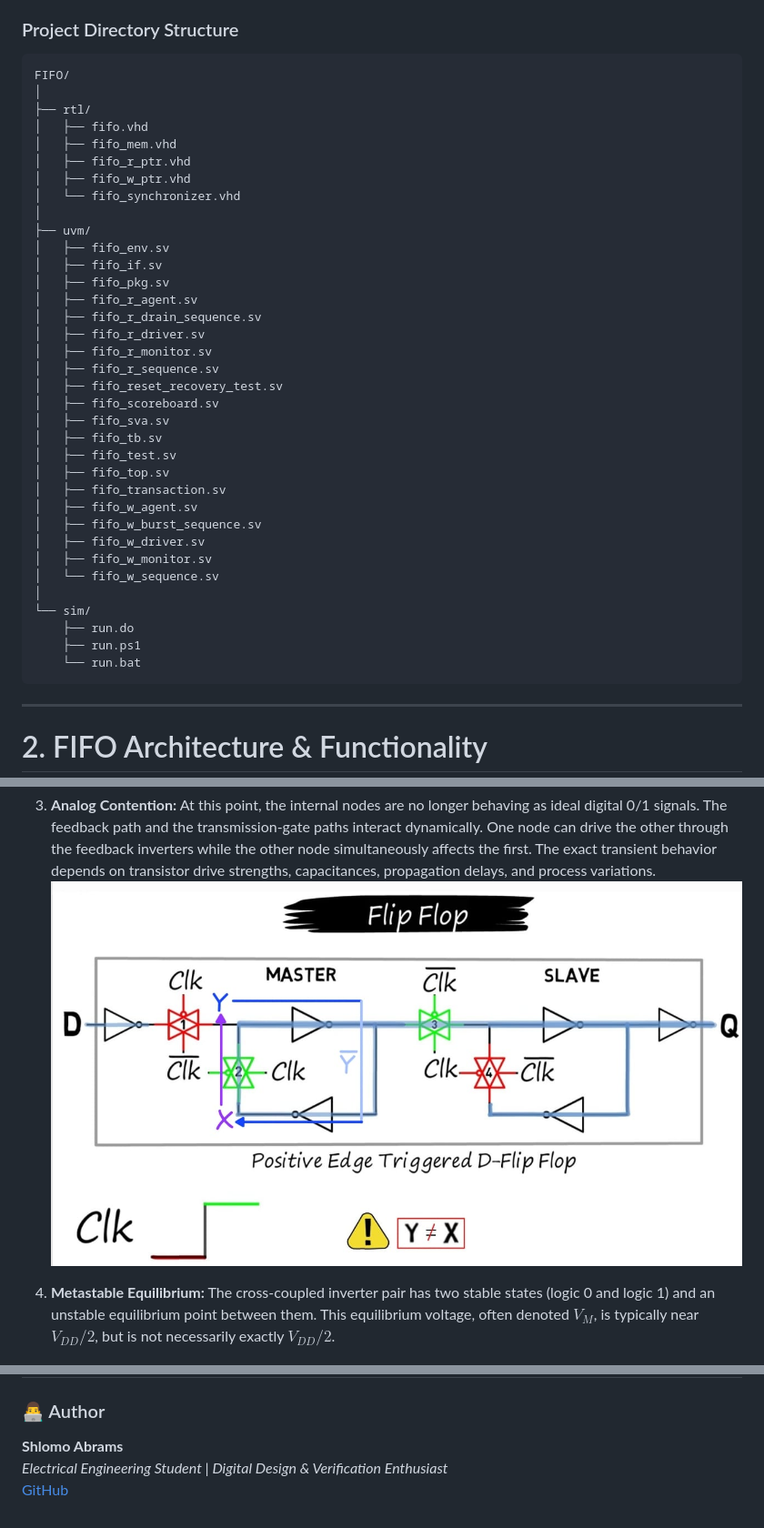
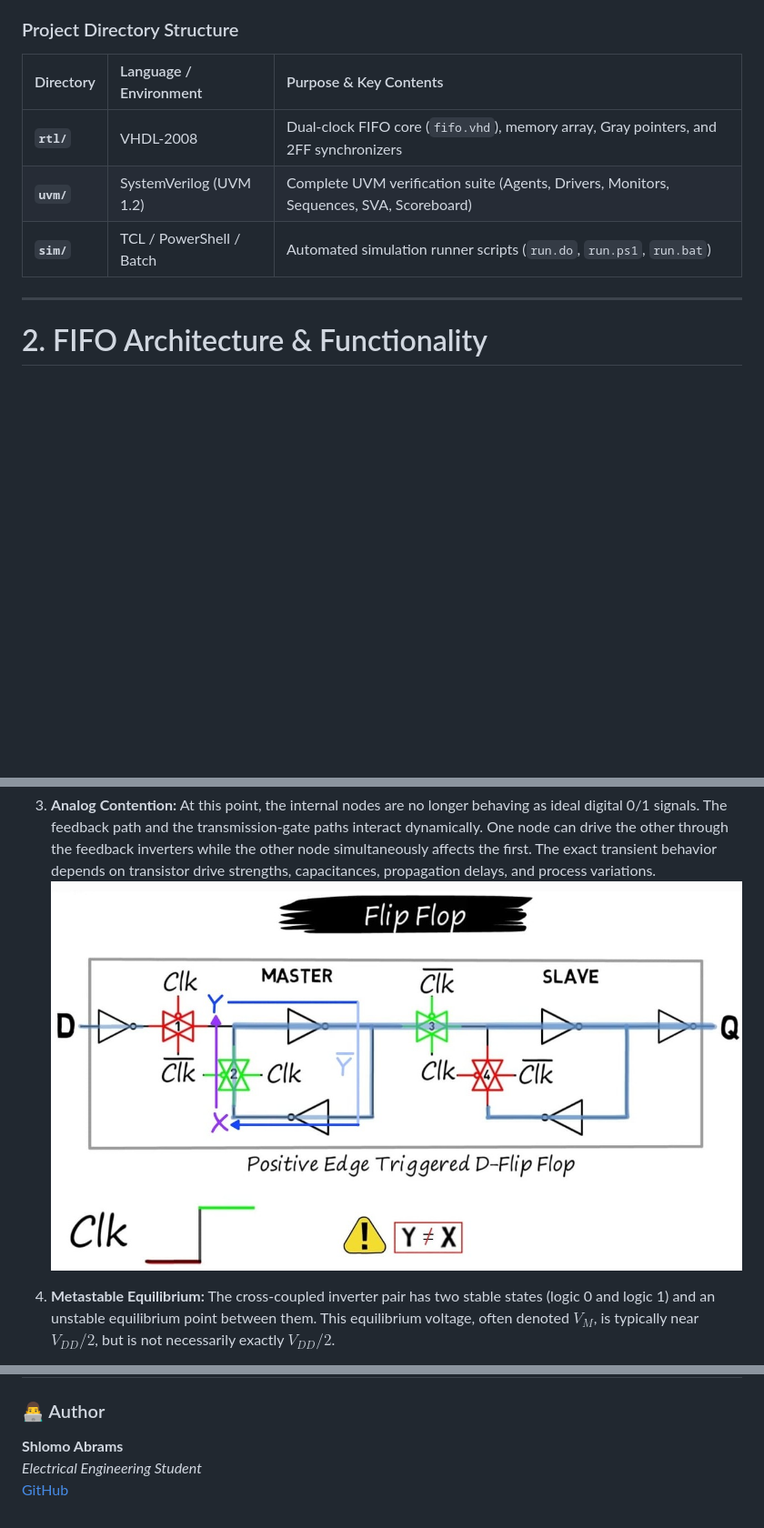
Before and after one commit to ShlomoAbrams/FIFO, a Markdown page: README.md, 3 parts joined by grey strips. Shown at 91% size. Drawn GitHub-style; pictures changed too: docs/Metastable_state.jpeg; blank space fills up the shorter version.

Commit message:
pic and latex & docx version of read.md

````diff
--- a/README.md
+++ b/README.md
@@ -54,43 +54,11 @@ Modern digital chips operate different modules with independent clock frequencie
 
 ### Project Directory Structure
 
-```text
-FIFO/
-│
-├── rtl/
-│   ├── fifo.vhd
-│   ├── fifo_mem.vhd
-│   ├── fifo_r_ptr.vhd
-│   ├── fifo_w_ptr.vhd
-│   └── fifo_synchronizer.vhd
-│
-├── uvm/
-│   ├── fifo_env.sv
-│   ├── fifo_if.sv
-│   ├── fifo_pkg.sv
-│   ├── fifo_r_agent.sv
-│   ├── fifo_r_drain_sequence.sv
-│   ├── fifo_r_driver.sv
-│   ├── fifo_r_monitor.sv
-│   ├── fifo_r_sequence.sv
-│   ├── fifo_reset_recovery_test.sv
-│   ├── fifo_scoreboard.sv
-│   ├── fifo_sva.sv
-│   ├── fifo_tb.sv
-│   ├── fifo_test.sv
-│   ├── fifo_top.sv
-│   ├── fifo_transaction.sv
-│   ├── fifo_w_agent.sv
-│   ├── fifo_w_burst_sequence.sv
-│   ├── fifo_w_driver.sv
-│   ├── fifo_w_monitor.sv
-│   └── fifo_w_sequence.sv
-│
-└── sim/
-    ├── run.do
-    ├── run.ps1
-    └── run.bat
-```
+| Directory | Language / Environment | Purpose & Key Contents |
+| :--- | :--- | :--- |
+| **`rtl/`** | VHDL-2008 | Dual-clock FIFO core (`fifo.vhd`), memory array, Gray pointers, and 2FF synchronizers |
+| **`uvm/`** | SystemVerilog (UVM 1.2) | Complete UVM verification suite (Agents, Drivers, Monitors, Sequences, SVA, Scoreboard) |
+| **`sim/`** | TCL / PowerShell / Batch | Automated simulation runner scripts (`run.do`, `run.ps1`, `run.bat`) |
 
 ---
 
@@ -478,5 +444,5 @@ You can dynamically configure **all 4 simulation parameters** at runtime without
 ### 👨‍💻 Author
 
 **Shlomo Abrams**
-*Electrical Engineering Student | Digital Design & Verification Enthusiast*
+*Electrical Engineering Student*
 [GitHub](https://github.com/ShlomoAbrams)
````
Also changed, not shown: other parts of README.md (+1 -3 lines), 6 other files.
